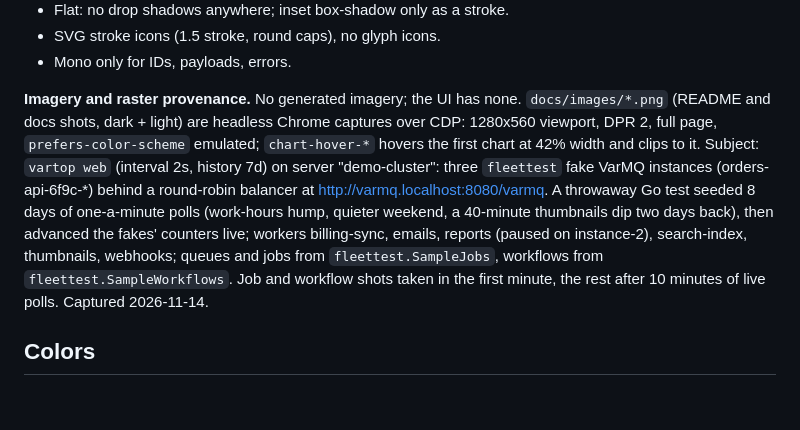
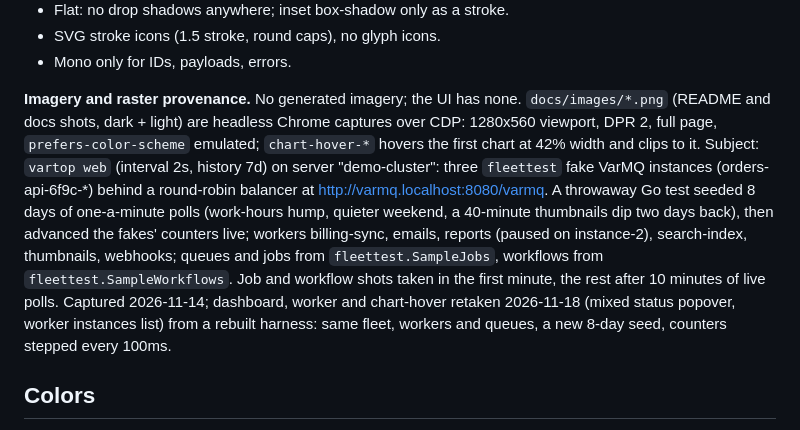
Before and after one commit to goptics/vartop, a Markdown page: DESIGN.md, the part around the change. Rendered like a GitHub page; blank space fills up the shorter version.

```diff
--- a/DESIGN.md
+++ b/DESIGN.md
@@ -153,7 +153,7 @@ Stack constraint shapes the system: one Go binary, `html/template` + vendored ht
 - SVG stroke icons (1.5 stroke, round caps), no glyph icons.
 - Mono only for IDs, payloads, errors.
 
-**Imagery and raster provenance.** No generated imagery; the UI has none. `docs/images/*.png` (README and docs shots, dark + light) are headless Chrome captures over CDP: 1280x560 viewport, DPR 2, full page, `prefers-color-scheme` emulated; `chart-hover-*` hovers the first chart at 42% width and clips to it. Subject: `vartop web` (interval 2s, history 7d) on server "demo-cluster": three `fleettest` fake VarMQ instances (orders-api-6f9c-*) behind a round-robin balancer at http://varmq.localhost:8080/varmq. A throwaway Go test seeded 8 days of one-a-minute polls (work-hours hump, quieter weekend, a 40-minute thumbnails dip two days back), then advanced the fakes' counters live; workers billing-sync, emails, reports (paused on instance-2), search-index, thumbnails, webhooks; queues and jobs from `fleettest.SampleJobs`, workflows from `fleettest.SampleWorkflows`. Job and workflow shots taken in the first minute, the rest after 10 minutes of live polls. Captured 2026-11-14.
+**Imagery and raster provenance.** No generated imagery; the UI has none. `docs/images/*.png` (README and docs shots, dark + light) are headless Chrome captures over CDP: 1280x560 viewport, DPR 2, full page, `prefers-color-scheme` emulated; `chart-hover-*` hovers the first chart at 42% width and clips to it. Subject: `vartop web` (interval 2s, history 7d) on server "demo-cluster": three `fleettest` fake VarMQ instances (orders-api-6f9c-*) behind a round-robin balancer at http://varmq.localhost:8080/varmq. A throwaway Go test seeded 8 days of one-a-minute polls (work-hours hump, quieter weekend, a 40-minute thumbnails dip two days back), then advanced the fakes' counters live; workers billing-sync, emails, reports (paused on instance-2), search-index, thumbnails, webhooks; queues and jobs from `fleettest.SampleJobs`, workflows from `fleettest.SampleWorkflows`. Job and workflow shots taken in the first minute, the rest after 10 minutes of live polls. Captured 2026-11-14; dashboard, worker and chart-hover retaken 2026-11-18 (mixed status popover, worker instances list) from a rebuilt harness: same fleet, workers and queues, a new 8-day seed, counters stepped every 100ms.
 
 ## Colors
 
```
Also changed, not shown: docs/tour.md (+5 -3 lines), docs/images/chart-hover-dark.png, docs/images/chart-hover-light.png, docs/images/dashboard-dark.png, docs/images/dashboard-light.png, docs/images/worker-dark.png, docs/images/worker-light.png.
